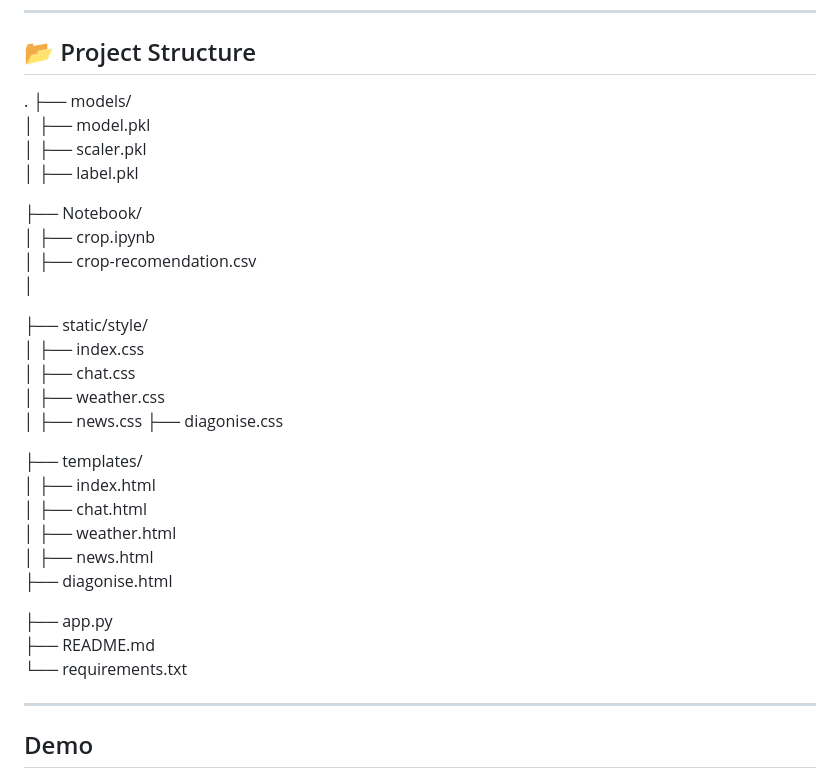
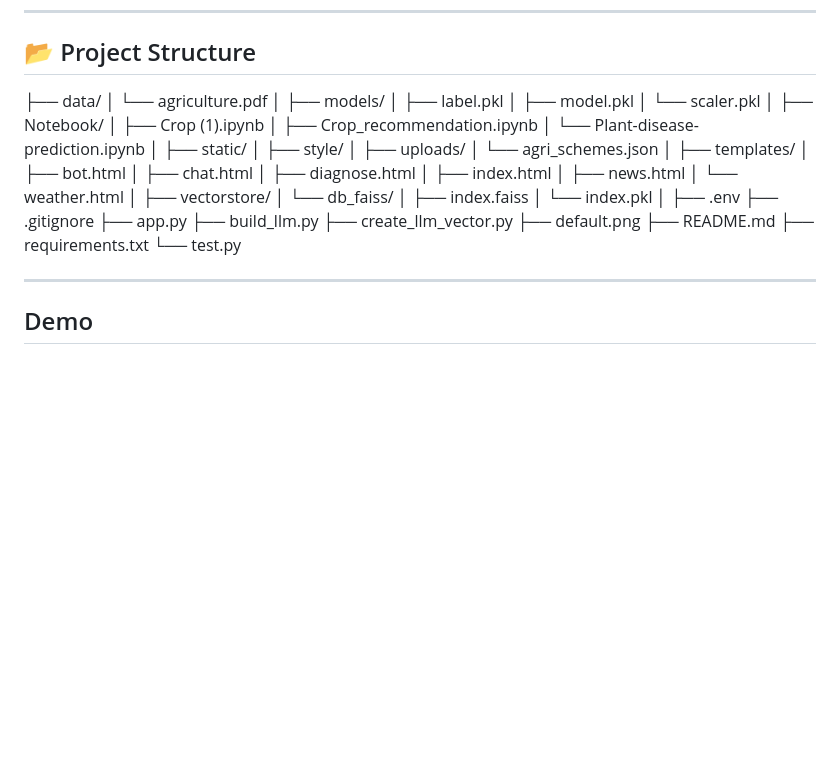
Before and after one commit to sundaram25018/KrishiMitra, a Markdown page: README.md, the part around the change. GitHub-like rendering; blank space fills up the shorter version.

Commit message:
new readme

```diff
--- a/README.md
+++ b/README.md
@@ -41,34 +41,47 @@ Displays up-to-date government schemes using verified official links (PM-KISAN,
 
 ## 📂 Project Structure
 
-.
+├── data/
+│   └── agriculture.pdf
+│
 ├── models/
+│   ├── label.pkl
 │   ├── model.pkl
-│   ├── scaler.pkl
-│   ├── label.pkl
+│   └── scaler.pkl
+│
+├── Notebook/
+│   ├── Crop (1).ipynb
+│   ├── Crop_recommendation.ipynb
+│   └── Plant-disease-prediction.ipynb
+│
+├── static/
+│   ├── style/
+│   ├── uploads/
+│   └── agri_schemes.json
+│
+├── templates/
+│   ├── bot.html
+│   ├── chat.html
+│   ├── diagnose.html
+│   ├── index.html
+│   ├── news.html
+│   └── weather.html
+│
+├── vectorstore/
+│   └── db_faiss/
+│       ├── index.faiss
+│       └── index.pkl
+│
+├── .env
+├── .gitignore
+├── app.py
+├── build_llm.py
+├── create_llm_vector.py
+├── default.png
+├── README.md
+├── requirements.txt
+└── test.py
 
-├── Notebook/
-│   ├── crop.ipynb
-│   ├── crop-recomendation.csv
-│
-
-├── static/style/
-│   ├── index.css
-│   ├── chat.css
-│   ├── weather.css
-│   ├── news.css
-    ├── diagonise.css
-
-├── templates/
-│   ├── index.html
-│   ├── chat.html
-│   ├── weather.html
-│   ├── news.html
-    ├── diagonise.html
-
-├── app.py
-├── README.md
-└── requirements.txt
 
 
 
```
